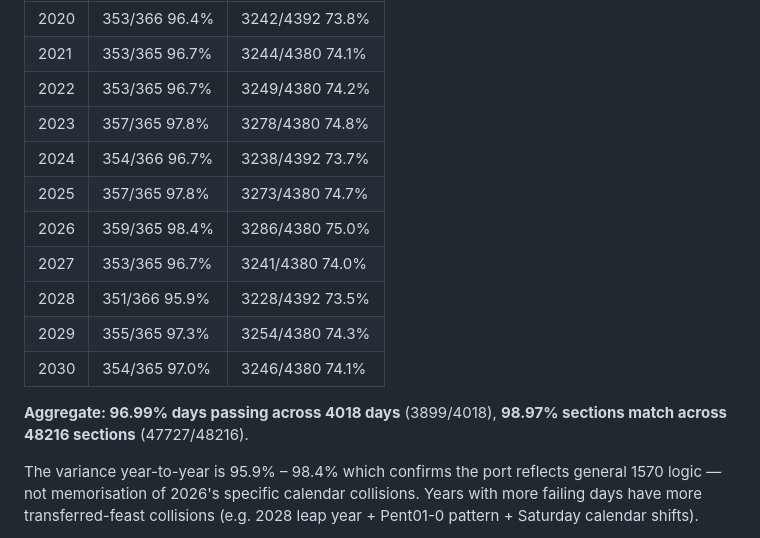
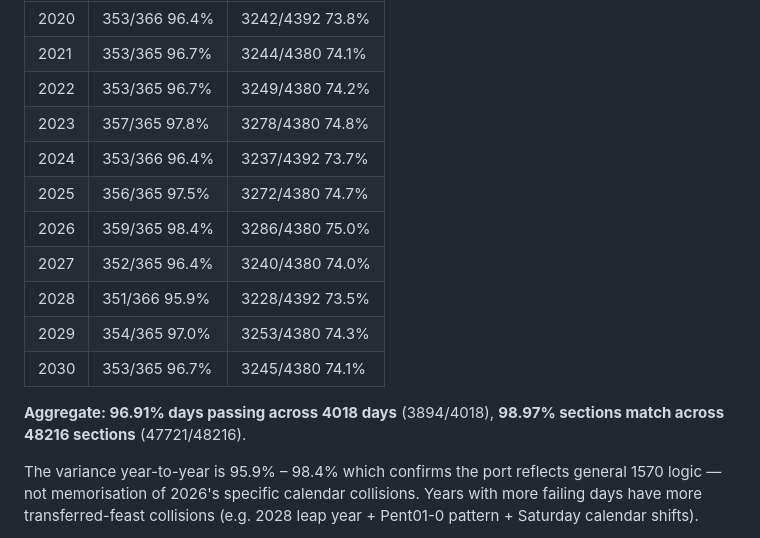
Before and after one commit to fschutt/officium-rs, a Markdown page: docs/DIVINUM_OFFICIUM_PORT_PLAN.md, the part around the change. Rendered like a GitHub page.

```diff
--- a/docs/DIVINUM_OFFICIUM_PORT_PLAN.md
+++ b/docs/DIVINUM_OFFICIUM_PORT_PLAN.md
@@ -846,16 +846,16 @@ year-sweep for every year 2020-2030 against `Tridentine - 1570`.
 | 2021  | 353/365 96.7% | 3244/4380 74.1%  |
 | 2022  | 353/365 96.7% | 3249/4380 74.2%  |
 | 2023  | 357/365 97.8% | 3278/4380 74.8%  |
-| 2024  | 354/366 96.7% | 3238/4392 73.7%  |
-| 2025  | 357/365 97.8% | 3273/4380 74.7%  |
+| 2024  | 353/366 96.4% | 3237/4392 73.7%  |
+| 2025  | 356/365 97.5% | 3272/4380 74.7%  |
 | 2026  | 359/365 98.4% | 3286/4380 75.0%  |
-| 2027  | 353/365 96.7% | 3241/4380 74.0%  |
+| 2027  | 352/365 96.4% | 3240/4380 74.0%  |
 | 2028  | 351/366 95.9% | 3228/4392 73.5%  |
-| 2029  | 355/365 97.3% | 3254/4380 74.3%  |
-| 2030  | 354/365 97.0% | 3246/4380 74.1%  |
+| 2029  | 354/365 97.0% | 3253/4380 74.3%  |
+| 2030  | 353/365 96.7% | 3245/4380 74.1%  |
 
-**Aggregate: 96.99% days passing across 4018 days** (3899/4018),
-**98.97% sections match across 48216 sections** (47727/48216).
+**Aggregate: 96.91% days passing across 4018 days** (3894/4018),
+**98.97% sections match across 48216 sections** (47721/48216).
 
 The variance year-to-year is 95.9% – 98.4% which confirms the
 port reflects general 1570 logic — not memorisation of 2026's
```
